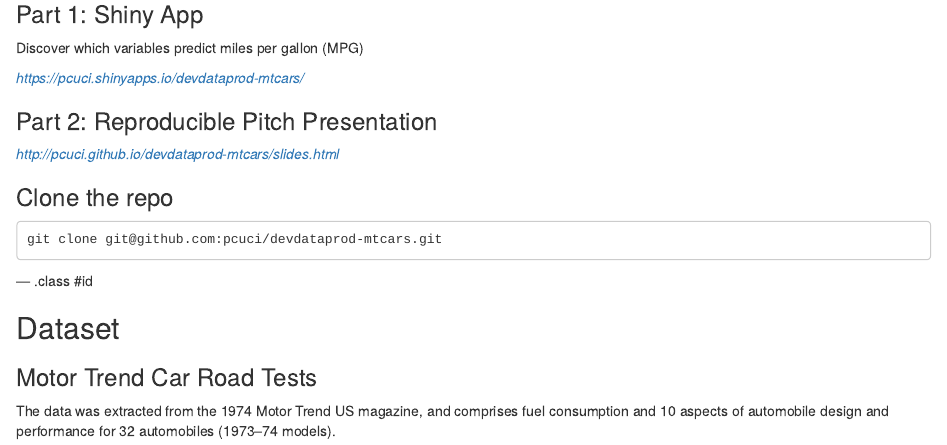
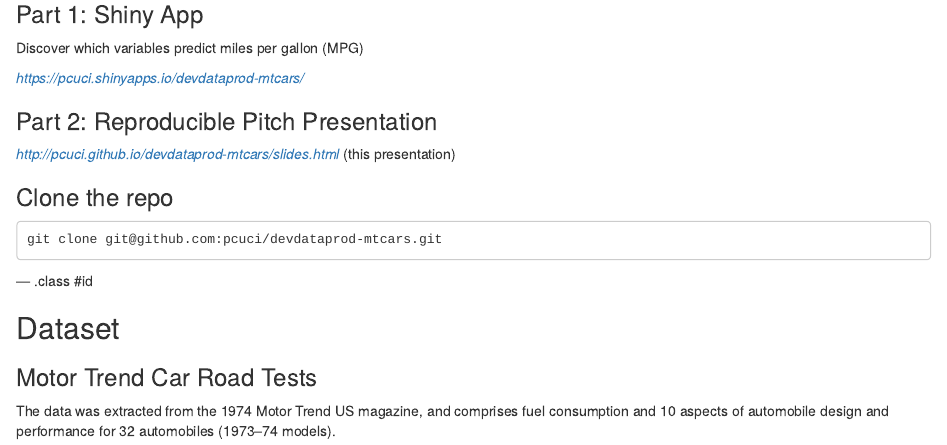
Before and after one commit to pcuci/devdataprod-mtcars, an R Markdown document (slides.Rmd): the page in a window 1100 px wide, from 160 px down. Rendered offline with R 4.5, knitr and Pandoc, with nearby package versions.

Commit message:
updating links

````diff
--- a/slides.Rmd
+++ b/slides.Rmd
@@ -20,7 +20,7 @@ Discover which variables predict miles per gallon (MPG)
 
 ### Part 2: Reproducible Pitch Presentation
 
-*http://pcuci.github.io/devdataprod-mtcars/slides.html*
+*http://pcuci.github.io/devdataprod-mtcars/slides.html* (this presentation)
 
 ### Clone the repo
 ```
````
Also changed, not shown: slides.html, slides.md.
